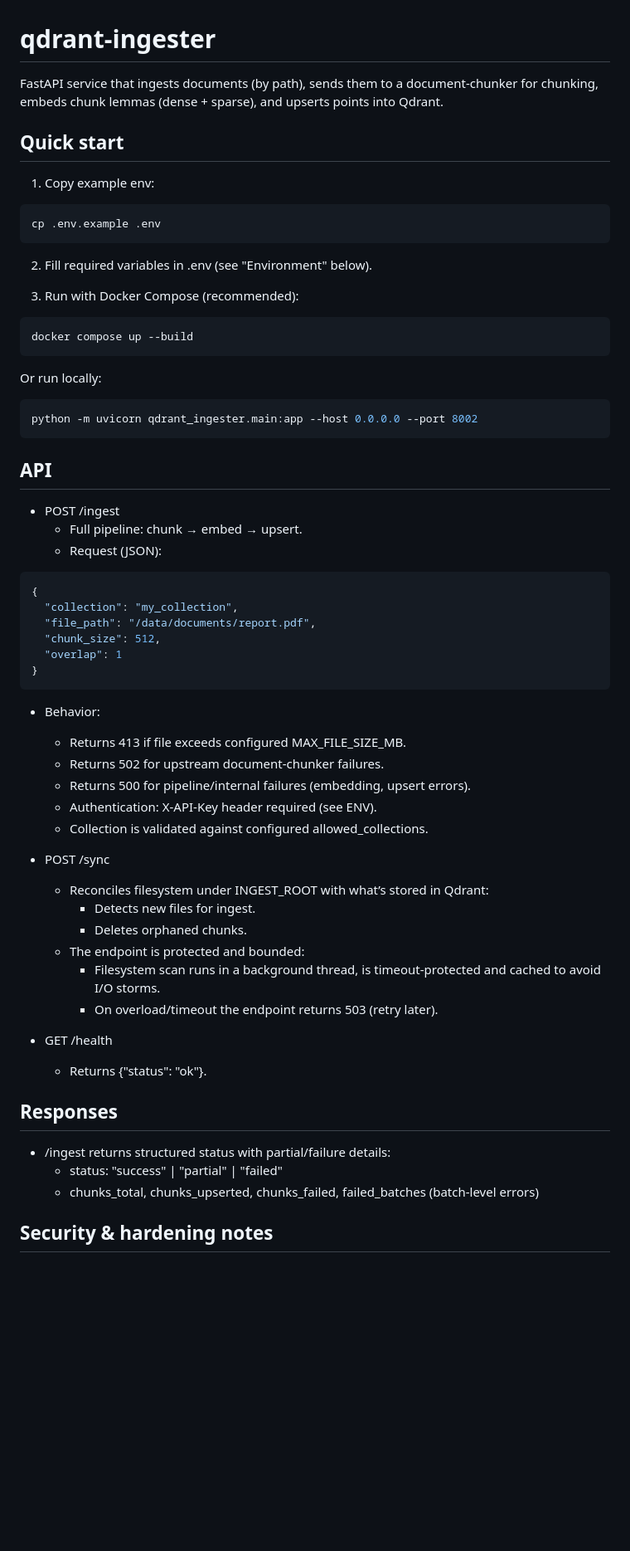
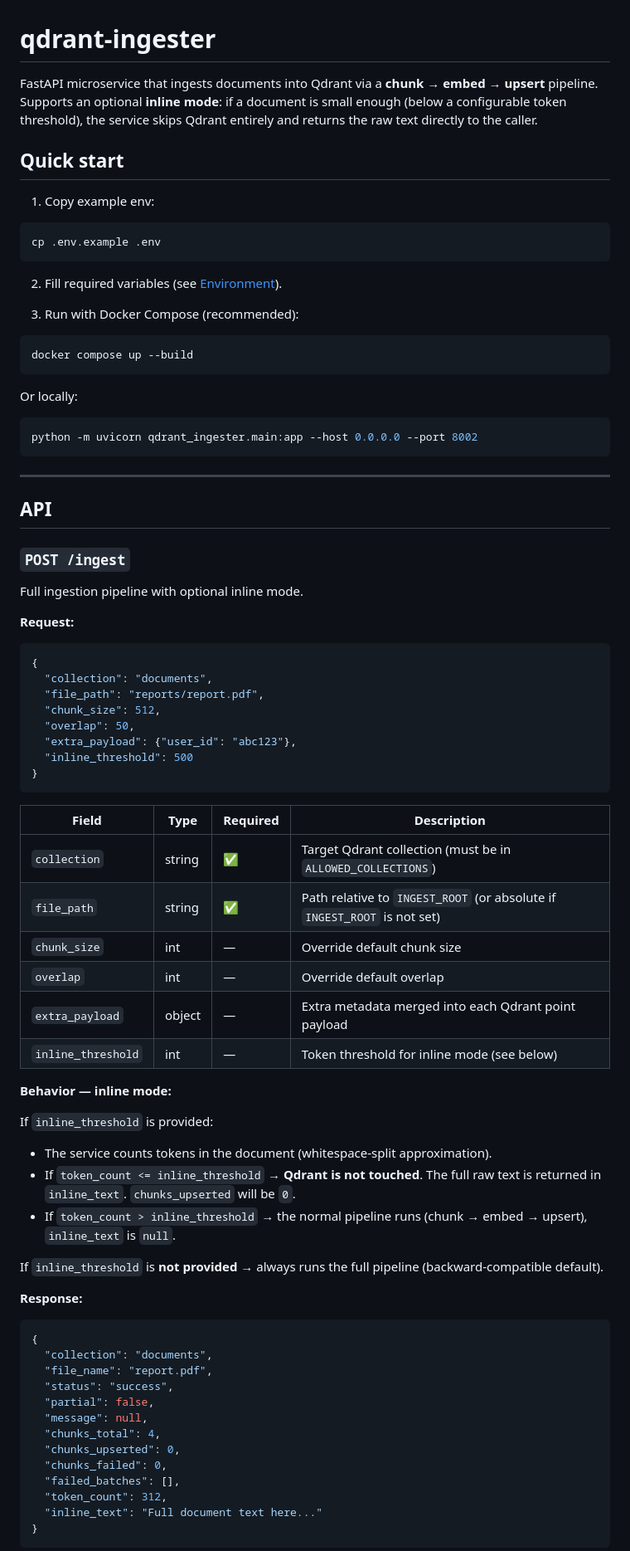
Before and after one commit to GoodchildTrevor/qdrant-ingester, a Markdown page: README.md, the part around one of its changes. Shown at 83% size. GitHub-like rendering; blank space fills up the shorter version.

````diff
--- a/README.md
+++ b/README.md
@@ -1,6 +1,7 @@
 # qdrant-ingester
 
-FastAPI service that ingests documents (by path), sends them to a document-chunker for chunking, embeds chunk lemmas (dense + sparse), and upserts points into Qdrant.
+FastAPI microservice that ingests documents into Qdrant via a **chunk → embed → upsert** pipeline.
+Supports an optional **inline mode**: if a document is small enough (below a configurable token threshold), the service skips Qdrant entirely and returns the raw text directly to the caller.
 
 ## Quick start
 
@@ -9,54 +10,70 @@ FastAPI service that ingests documents (by path), sends them to a document-chunk
 cp .env.example .env
 ```
 
-2. Fill required variables in .env (see "Environment" below).
+2. Fill required variables (see [Environment](#environment)).
 
 3. Run with Docker Compose (recommended):
 ```bash
 docker compose up --build
 ```
 
-Or run locally:
+Or locally:
 ```bash
 python -m uvicorn qdrant_ingester.main:app --host 0.0.0.0 --port 8002
 ```
 
+---
+
 ## API
 
-- POST /ingest
-  - Full pipeline: chunk → embed → upsert.
-  - Request (JSON):
+### `POST /ingest`
+
+Full ingestion pipeline with optional inline mode.
+
+**Request:**
 ```json
 {
-  "collection": "my_collection",
-  "file_path": "/data/documents/report.pdf",
+  "collection": "documents",
+  "file_path": "reports/report.pdf",
   "chunk_size": 512,
-  "overlap": 1
+  "overlap": 50,
+  "extra_payload": {"user_id": "abc123"},
+  "inline_threshold": 500
 }
 ```
-  - Behavior:
-    - Returns 413 if file exceeds configured MAX_FILE_SIZE_MB.
-    - Returns 502 for upstream document-chunker failures.
-    - Returns 500 for pipeline/internal failures (embedding, upsert errors).
-    - Authentication: X-API-Key header required (see ENV).
-    - Collection is validated against configured allowed_collections.
 
-- POST /sync
-  - Reconciles filesystem under INGEST_ROOT with what’s stored in Qdrant:
-    - Detects new files for ingest.
-    - Deletes orphaned chunks.
-  - The endpoint is protected and bounded:
-    - Filesystem scan runs in a background thread, is timeout-protected and cached to avoid I/O storms.
-    - On overload/timeout the endpoint returns 503 (retry later).
+| Field | Type | Required | Description |
+|---|---|---|---|
+| `collection` | string | ✅ | Target Qdrant collection (must be in `ALLOWED_COLLECTIONS`) |
+| `file_path` | string | ✅ | Path relative to `INGEST_ROOT` (or absolute if `INGEST_ROOT` is not set) |
+| `chunk_size` | int | — | Override default chunk size |
+| `overlap` | int | — | Override default overlap |
+| `extra_payload` | object | — | Extra metadata merged into each Qdrant point payload |
+| `inline_threshold` | int | — | Token threshold for inline mode (see below) |
 
-- GET /health
-  - Returns {"status": "ok"}.
+**Behavior — inline mode:**
 
-## Responses
+If `inline_threshold` is provided:
+- The service counts tokens in the document (whitespace-split approximation).
+- If `token_count <= inline_threshold` → **Qdrant is not touched**. The full raw text is returned in `inline_text`. `chunks_upserted` will be `0`.
+- If `token_count > inline_threshold` → the normal pipeline runs (chunk → embed → upsert), `inline_text` is `null`.
 
-- /ingest returns structured status with partial/failure details:
-  - status: "success" | "partial" | "failed"
-  - chunks_total, chunks_upserted, chunks_failed, failed_batches (batch-level errors)
+If `inline_threshold` is **not provided** → always runs the full pipeline (backward-compatible default).
 
-## Security & hardening notes
+**Response:**
+```json
+{
+  "collection": "documents",
+  "file_name": "report.pdf",
+  "status": "success",
+  "partial": false,
+  "message": null,
+  "chunks_total": 4,
+  "chunks_upserted": 0,
+  "chunks_failed": 0,
+  "failed_batches": [],
+  "token_count": 312,
+  "inline_text": "Full document text here..."
+}
+```
 
````
Also changed, not shown: other parts of README.md (+95 -49 lines).
